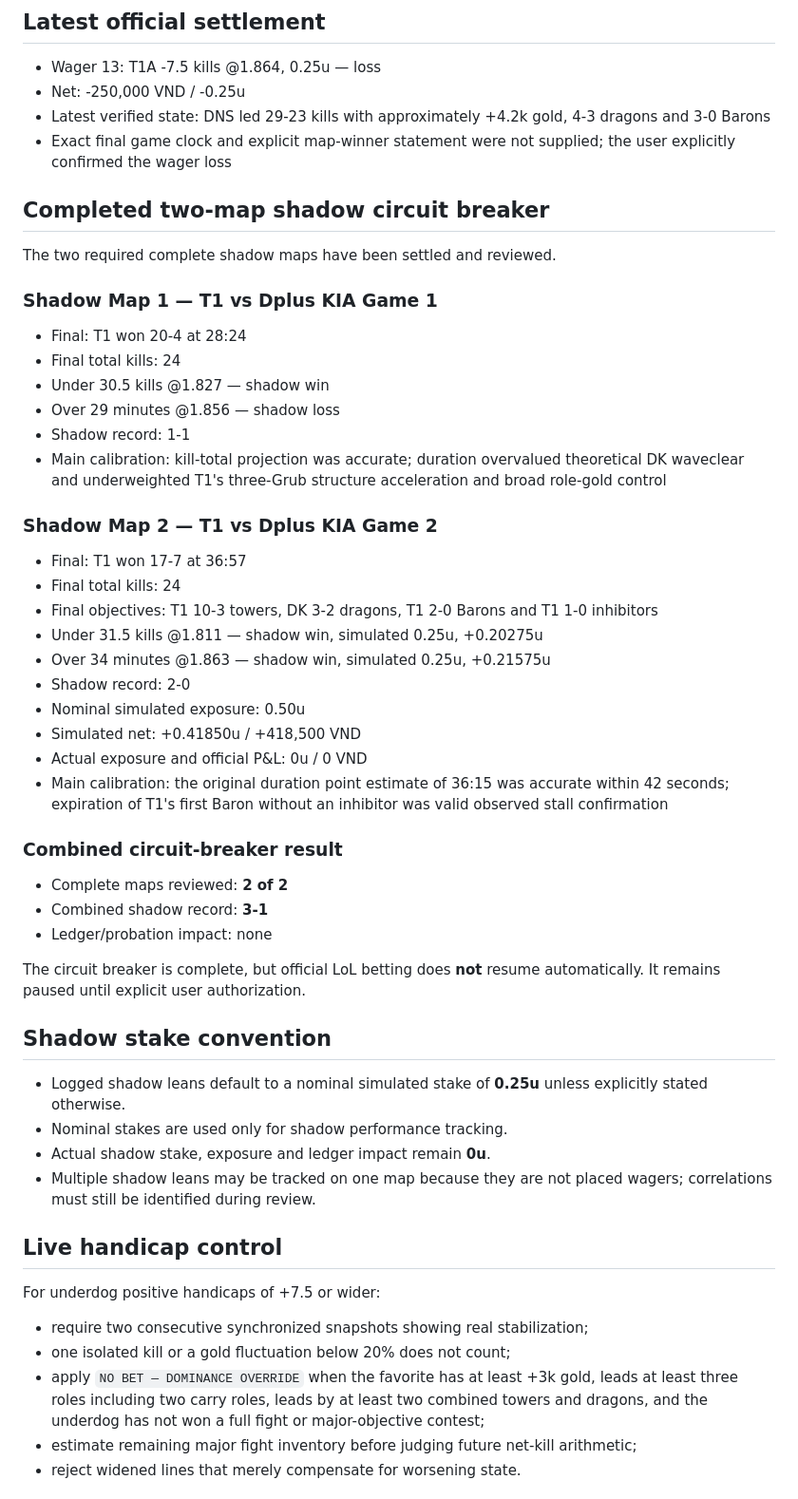
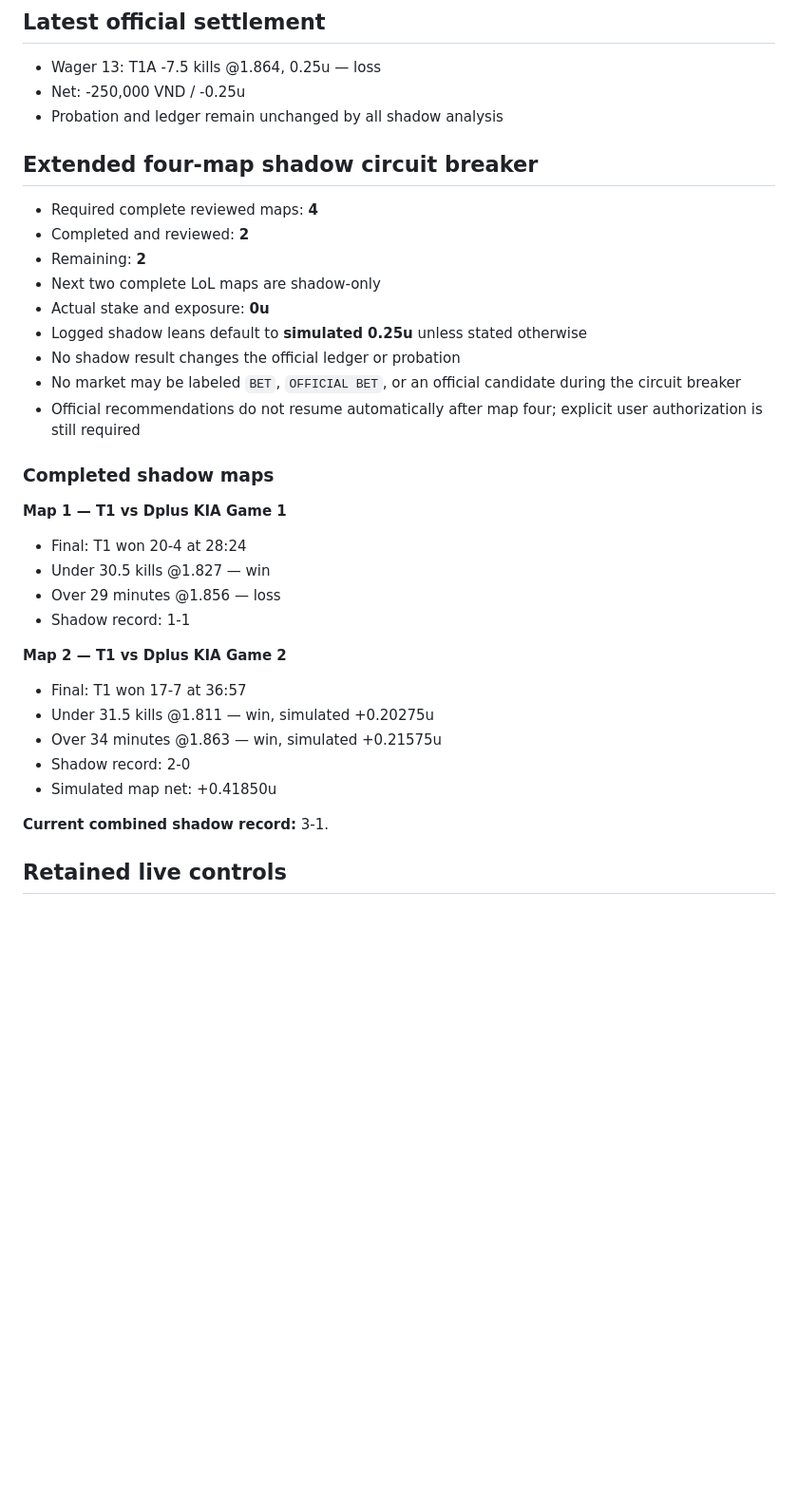
Before and after one commit to acchtt/BetTracker, a Markdown page: models/lol/CURRENT_MODEL.md, the part around one of its changes. Shown at 95% size. Rendered like a GitHub page; blank space fills up the shorter version.

Commit message:
Activate LoL v0.3.32 extended circuit breaker

```diff
--- a/models/lol/CURRENT_MODEL.md
+++ b/models/lol/CURRENT_MODEL.md
@@ -56,57 +54,38 @@ Do not search the repository root for LoL rules. Historical versions and reviews
 
 - Wager 13: T1A -7.5 kills @1.864, 0.25u — loss
 - Net: -250,000 VND / -0.25u
-- Latest verified state: DNS led 29-23 kills with approximately +4.2k gold, 4-3 dragons and 3-0 Barons
-- Exact final game clock and explicit map-winner statement were not supplied; the user explicitly confirmed the wager loss
+- Probation and ledger remain unchanged by all shadow analysis
 
-## Completed two-map shadow circuit breaker
+## Extended four-map shadow circuit breaker
 
-The two required complete shadow maps have been settled and reviewed.
+- Required complete reviewed maps: **4**
+- Completed and reviewed: **2**
+- Remaining: **2**
+- Next two complete LoL maps are shadow-only
+- Actual stake and exposure: **0u**
+- Logged shadow leans default to **simulated 0.25u** unless stated otherwise
+- No shadow result changes the official ledger or probation
+- No market may be labeled `BET`, `OFFICIAL BET`, or an official candidate during the circuit breaker
+- Official recommendations do not resume automatically after map four; explicit user authorization is still required
 
-### Shadow Map 1 — T1 vs Dplus KIA Game 1
+### Completed shadow maps
+
+**Map 1 — T1 vs Dplus KIA Game 1**
 
 - Final: T1 won 20-4 at 28:24
-- Final total kills: 24
-- Under 30.5 kills @1.827 — shadow win
-- Over 29 minutes @1.856 — shadow loss
+- Under 30.5 kills @1.827 — win
+- Over 29 minutes @1.856 — loss
 - Shadow record: 1-1
-- Main calibration: kill-total projection was accurate; duration overvalued theoretical DK waveclear and underweighted T1's three-Grub structure acceleration and broad role-gold control
 
-### Shadow Map 2 — T1 vs Dplus KIA Game 2
+**Map 2 — T1 vs Dplus KIA Game 2**
 
 - Final: T1 won 17-7 at 36:57
-- Final total kills: 24
-- Final objectives: T1 10-3 towers, DK 3-2 dragons, T1 2-0 Barons and T1 1-0 inhibitors
-- Under 31.5 kills @1.811 — shadow win, simulated 0.25u, +0.20275u
-- Over 34 minutes @1.863 — shadow win, simulated 0.25u, +0.21575u
+- Under 31.5 kills @1.811 — win, simulated +0.20275u
+- Over 34 minutes @1.863 — win, simulated +0.21575u
 - Shadow record: 2-0
-- Nominal simulated exposure: 0.50u
-- Simulated net: +0.41850u / +418,500 VND
-- Actual exposure and official P&L: 0u / 0 VND
-- Main calibration: the original duration point estimate of 36:15 was accurate within 42 seconds; expiration of T1's first Baron without an inhibitor was valid observed stall confirmation
+- Simulated map net: +0.41850u
 
-### Combined circuit-breaker result
+**Current combined shadow record:** 3-1.
 
-- Complete maps reviewed: **2 of 2**
-- Combined shadow record: **3-1**
-- Ledger/probation impact: none
+## Retained live controls
 
-The circuit breaker is complete, but official LoL betting does **not** resume automatically. It remains paused until explicit user authorization.
-
-## Shadow stake convention
-
-- Logged shadow leans default to a nominal simulated stake of **0.25u** unless explicitly stated otherwise.
-- Nominal stakes are used only for shadow performance tracking.
-- Actual shadow stake, exposure and ledger impact remain **0u**.
-- Multiple shadow leans may be tracked on one map because they are not placed wagers; correlations must still be identified during review.
-
-## Live handicap control
-
-For underdog positive handicaps of +7.5 or wider:
-
-- require two consecutive synchronized snapshots showing real stabilization;
-- one isolated kill or a gold fluctuation below 20% does not count;
-- apply `NO BET — DOMINANCE OVERRIDE` when the favorite has at least +3k gold, leads at least three roles including two carry roles, leads by at least two combined towers and dragons, and the underdog has not won a full fight or major-objective contest;
-- estimate remaining major fight inventory before judging future net-kill arithmetic;
-- reject widened lines that merely compensate for worsening state.
-
```
Also changed, not shown: other parts of models/lol/CURRENT_MODEL.md (+35 -52 lines).
